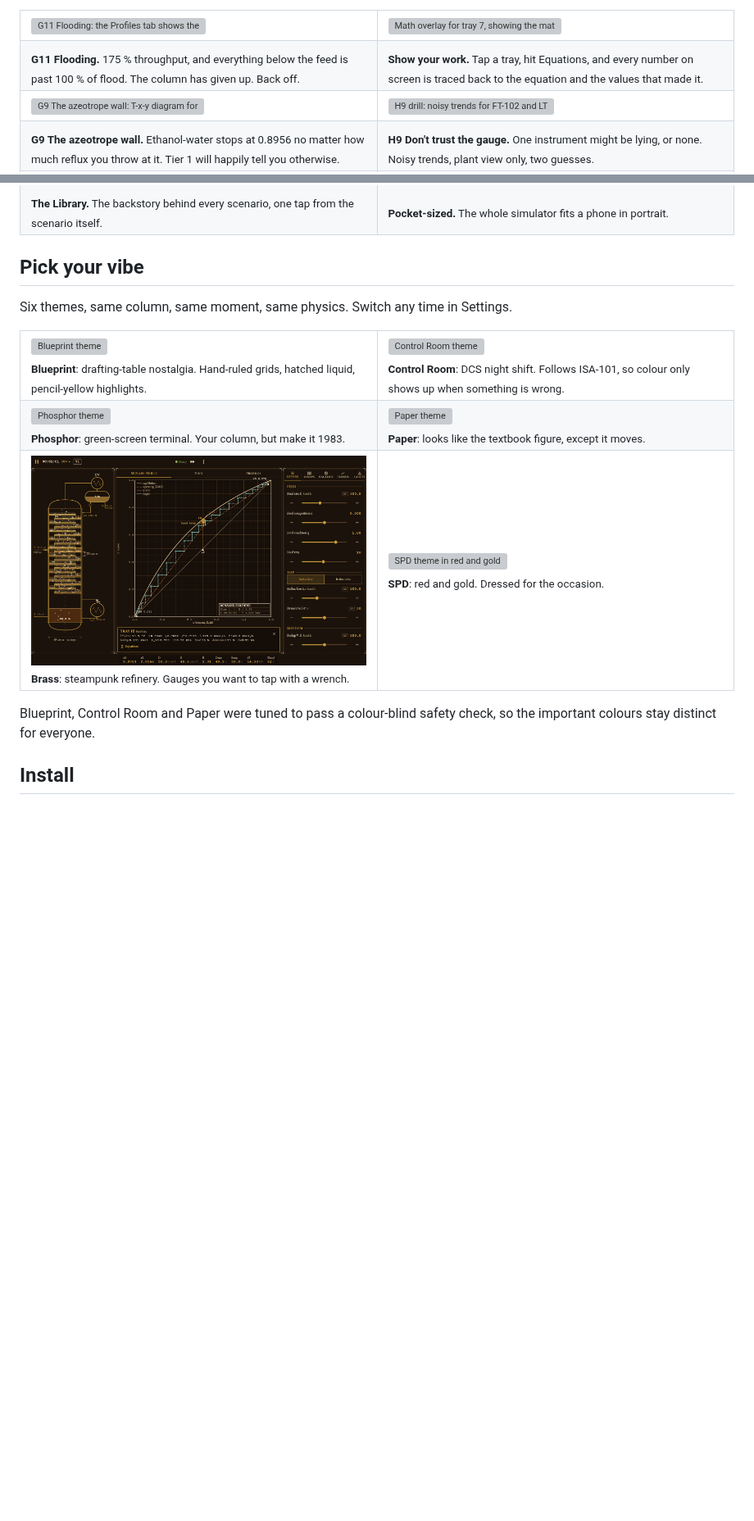
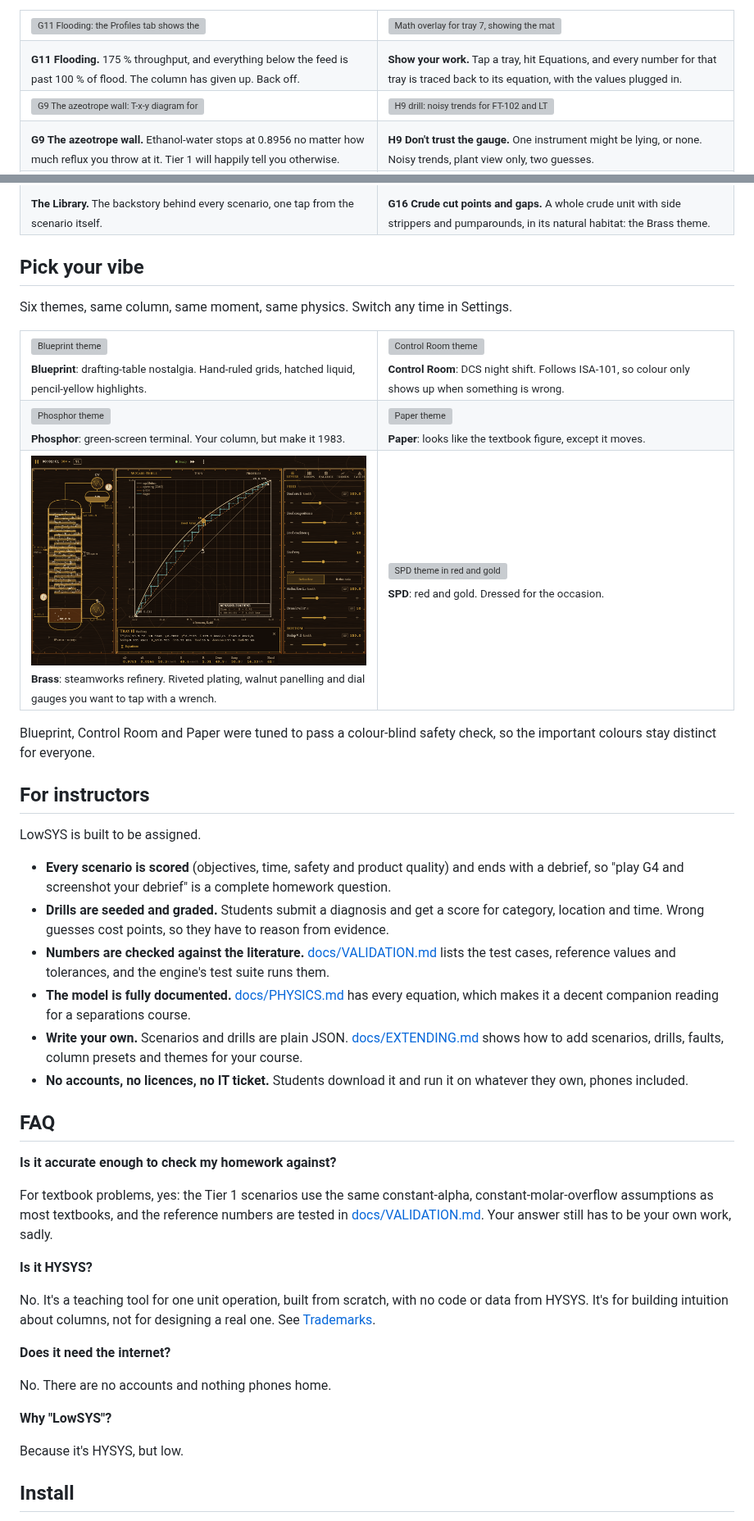
Before and after one commit to HearthOfEmbers/LowSYS, a Markdown page: README.md, 2 parts joined by grey strips. Shown at 82% size. Rendered like a GitHub page; pictures changed too: docs/screenshots/readme/theme_brass.png; blank space fills up the shorter version; grey boxes are pictures that could not be loaded.

```diff
--- a/README.md
+++ b/README.md
@@ -75,7 +78,7 @@ There's also a **Library** of short concept cards (minimum reflux, weeping, azeo
 </tr>
 <tr>
 <td><sub><b>G11 Flooding.</b> 175 % throughput, and everything below the feed is past 100 % of flood. The column has given up. Back off.</sub></td>
-<td><sub><b>Show your work.</b> Tap a tray, hit Equations, and every number on screen is traced back to the equation and the values that made it.</sub></td>
+<td><sub><b>Show your work.</b> Tap a tray, hit Equations, and every number for that tray is traced back to its equation, with the values plugged in.</sub></td>
 </tr>
 <tr>
 <td><img src="docs/screenshots/readme/g9_azeotrope_txy.png" alt="G9 The azeotrope wall: T-x-y diagram for ethanol-water with the azeotrope marked at x = 0.8956 and 78.14 degrees C"></td>
@@ -91,7 +94,7 @@ There's also a **Library** of short concept cards (minimum reflux, weeping, azeo
 </tr>
 <tr>
 <td><sub><b>The Library.</b> The backstory behind every scenario, one tap from the scenario itself.</sub></td>
-<td><sub><b>Pocket-sized.</b> The whole simulator fits a phone in portrait.</sub></td>
+<td><sub><b>G16 Crude cut points and gaps.</b> A whole crude unit with side strippers and pumparounds, in its natural habitat: the Brass theme.</sub></td>
 </tr>
 </table>
 
@@ -109,12 +112,41 @@ Six themes, same column, same moment, same physics. Switch any time in Settings.
 <td><img src="docs/screenshots/readme/theme_paper.png" alt="Paper theme"><br><sub><b>Paper</b>: looks like the textbook figure, except it moves.</sub></td>
 </tr>
 <tr>
-<td><img src="docs/screenshots/readme/theme_brass.png" alt="Brass theme"><br><sub><b>Brass</b>: steampunk refinery. Gauges you want to tap with a wrench.</sub></td>
+<td><img src="docs/screenshots/readme/theme_brass.png" alt="Brass theme"><br><sub><b>Brass</b>: steamworks refinery. Riveted plating, walnut panelling and dial gauges you want to tap with a wrench.</sub></td>
 <td><img src="docs/screenshots/readme/theme_spd.png" alt="SPD theme in red and gold"><br><sub><b>SPD</b>: red and gold. Dressed for the occasion.</sub></td>
 </tr>
 </table>
 
 Blueprint, Control Room and Paper were tuned to pass a colour-blind safety check, so the important colours stay distinct for everyone.
+
+## For instructors
+
+LowSYS is built to be assigned.
+
+- **Every scenario is scored** (objectives, time, safety and product quality) and ends with a debrief, so "play G4 and screenshot your debrief" is a complete homework question.
+- **Drills are seeded and graded.** Students submit a diagnosis and get a score for category, location and time. Wrong guesses cost points, so they have to reason from evidence.
+- **Numbers are checked against the literature.** [docs/VALIDATION.md](docs/VALIDATION.md) lists the test cases, reference values and tolerances, and the engine's test suite runs them.
+- **The model is fully documented.** [docs/PHYSICS.md](docs/PHYSICS.md) has every equation, which makes it a decent companion reading for a separations course.
+- **Write your own.** Scenarios and drills are plain JSON. [docs/EXTENDING.md](docs/EXTENDING.md) shows how to add scenarios, drills, faults, column presets and themes for your course.
+- **No accounts, no licences, no IT ticket.** Students download it and run it on whatever they own, phones included.
+
+## FAQ
+
+**Is it accurate enough to check my homework against?**
+
+For textbook problems, yes: the Tier 1 scenarios use the same constant-alpha, constant-molar-overflow assumptions as most textbooks, and the reference numbers are tested in [docs/VALIDATION.md](docs/VALIDATION.md). Your answer still has to be your own work, sadly.
+
+**Is it HYSYS?**
+
+No. It's a teaching tool for one unit operation, built from scratch, with no code or data from HYSYS. It's for building intuition about columns, not for designing a real one. See [Trademarks](#trademarks).
+
+**Does it need the internet?**
+
+No. There are no accounts and nothing phones home.
+
+**Why "LowSYS"?**
+
+Because it's HYSYS, but low.
 
 ## Install
 
```
Also changed, not shown: other parts of README.md (+7 -15 lines), 4 other files.
